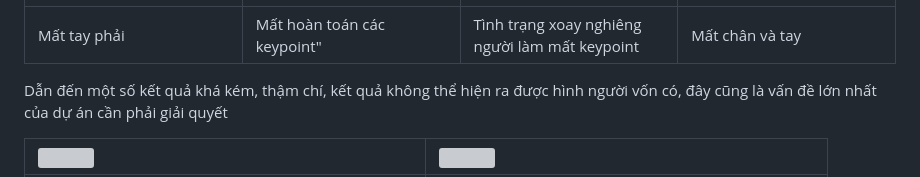
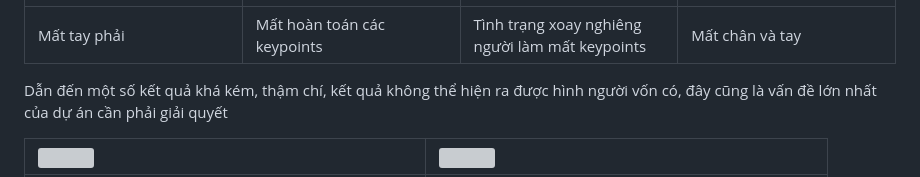
Before and after one commit to genkerizer/text2video, a Markdown page: README.md, the part around the change. Drawn GitHub-style; grey boxes are pictures that could not be loaded.

```diff
--- a/README.md
+++ b/README.md
@@ -106,8 +106,8 @@ Việc phát hiện pose nhiều khi không đủ số lượng keypoint, điề
 </tr>
 <tr>
   <td width=25% style="text-align:center;">Mất tay phải</td>
-  <td width=25% style="text-align:center;">Mất hoàn toán các keypoint"</td>
-  <td width=25% style="text-align:center;">Tình trạng xoay nghiêng người làm mất keypoint</td>
+  <td width=25% style="text-align:center;">Mất hoàn toán các keypoints</td>
+  <td width=25% style="text-align:center;">Tình trạng xoay nghiêng người làm mất keypoints</td>
   <td width=25% style="text-align:center;">Mất chân và tay</td>
 </tr>
 </table>
```
